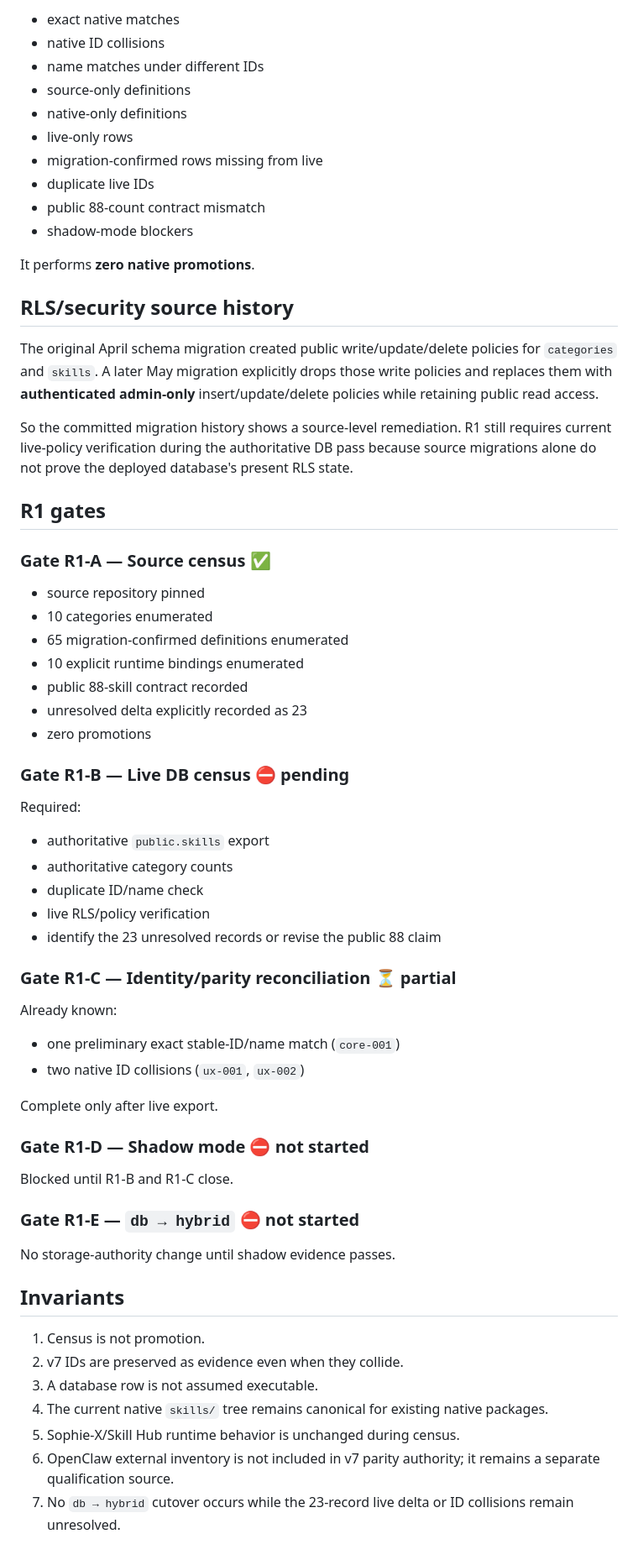
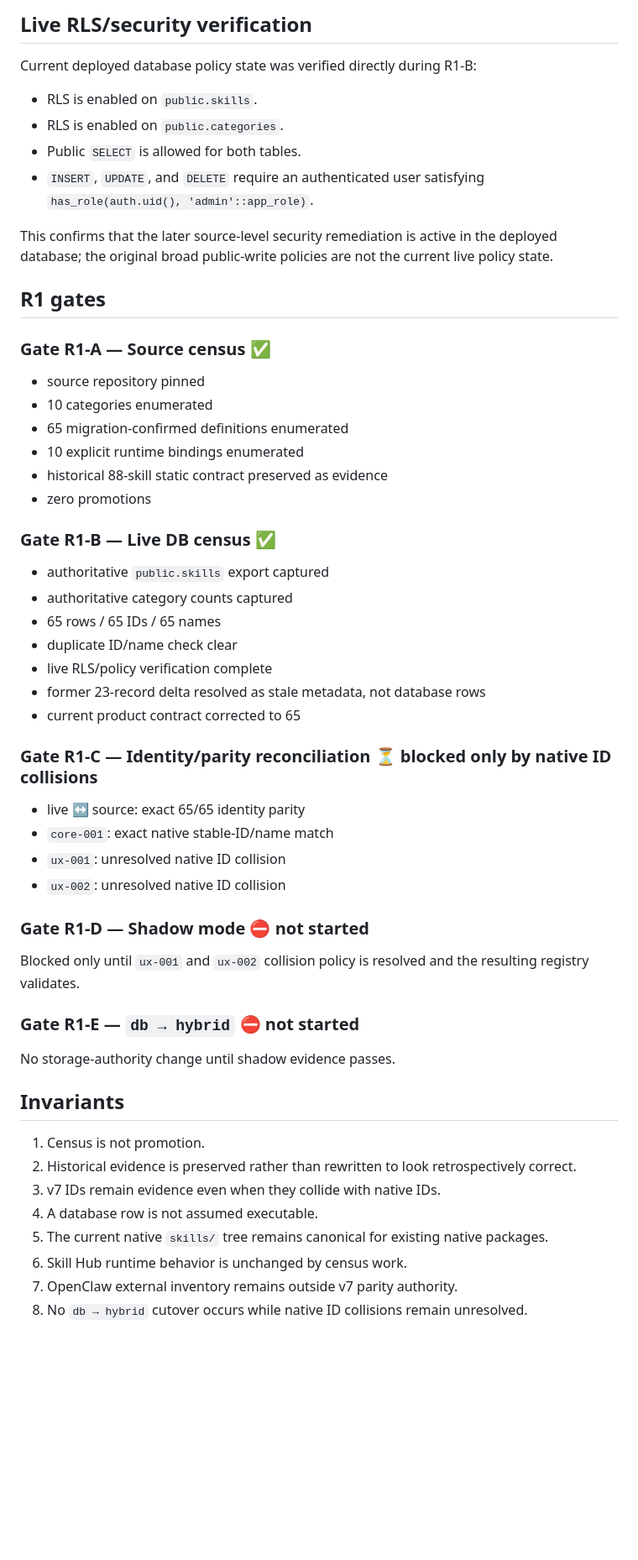
Before and after one commit to Fallenproud/skill-hub-registry, a Markdown page: docs/R1_V7_CENSUS.md, the part around one of its changes. Shown at 84% size. GitHub-like rendering; blank space fills up the shorter version.

Commit message:
docs(r1): record live parity and remaining collision gate

```diff
--- a/docs/R1_V7_CENSUS.md
+++ b/docs/R1_V7_CENSUS.md
@@ -117,22 +109,14 @@ The reconciliation reports:
 
-- exact native matches
-- native ID collisions
-- name matches under different IDs
-- source-only definitions
-- native-only definitions
-- live-only rows
-- migration-confirmed rows missing from live
-- duplicate live IDs
-- public 88-count contract mismatch
-- shadow-mode blockers
+## Live RLS/security verification
 
-It performs **zero native promotions**.
+Current deployed database policy state was verified directly during R1-B:
 
-## RLS/security source history
+- RLS is enabled on `public.skills`.
+- RLS is enabled on `public.categories`.
+- Public `SELECT` is allowed for both tables.
+- `INSERT`, `UPDATE`, and `DELETE` require an authenticated user satisfying `has_role(auth.uid(), 'admin'::app_role)`.
 
-The original April schema migration created public write/update/delete policies for `categories` and `skills`. A later May migration explicitly drops those write policies and replaces them with **authenticated admin-only** insert/update/delete policies while retaining public read access.
-
-So the committed migration history shows a source-level remediation. R1 still requires current live-policy verification during the authoritative DB pass because source migrations alone do not prove the deployed database's present RLS state.
+This confirms that the later source-level security remediation is active in the deployed database; the original broad public-write policies are not the current live policy state.
 
 ## R1 gates
 
@@ -142,32 +126,29 @@ So the committed migration history shows a source-level remediation. R1 still re
 - 10 categories enumerated
 - 65 migration-confirmed definitions enumerated
 - 10 explicit runtime bindings enumerated
-- public 88-skill contract recorded
-- unresolved delta explicitly recorded as 23
+- historical 88-skill static contract preserved as evidence
 - zero promotions
 
-### Gate R1-B — Live DB census ⛔ pending
+### Gate R1-B — Live DB census ✅
 
-Required:
+- authoritative `public.skills` export captured
+- authoritative category counts captured
+- 65 rows / 65 IDs / 65 names
+- duplicate ID/name check clear
+- live RLS/policy verification complete
+- former 23-record delta resolved as stale metadata, not database rows
+- current product contract corrected to 65
 
-- authoritative `public.skills` export
-- authoritative category counts
-- duplicate ID/name check
-- live RLS/policy verification
-- identify the 23 unresolved records or revise the public 88 claim
+### Gate R1-C — Identity/parity reconciliation ⏳ blocked only by native ID collisions
 
-### Gate R1-C — Identity/parity reconciliation ⏳ partial
-
-Already known:
-
-- one preliminary exact stable-ID/name match (`core-001`)
-- two native ID collisions (`ux-001`, `ux-002`)
-
-Complete only after live export.
+- live ↔ source: exact 65/65 identity parity
+- `core-001`: exact native stable-ID/name match
+- `ux-001`: unresolved native ID collision
+- `ux-002`: unresolved native ID collision
 
 ### Gate R1-D — Shadow mode ⛔ not started
 
-Blocked until R1-B and R1-C close.
+Blocked only until `ux-001` and `ux-002` collision policy is resolved and the resulting registry validates.
 
 ### Gate R1-E — `db → hybrid` ⛔ not started
 
@@ -176,9 +157,10 @@ No storage-authority change until shadow evidence passes.
 ## Invariants
 
 1. Census is not promotion.
-2. v7 IDs are preserved as evidence even when they collide.
-3. A database row is not assumed executable.
-4. The current native `skills/` tree remains canonical for existing native packages.
-5. Sophie-X/Skill Hub runtime behavior is unchanged during census.
-6. OpenClaw external inventory is not included in v7 parity authority; it remains a separate qualification source.
-7. No `db → hybrid` cutover occurs while the 23-record live delta or ID collisions remain unresolved.
+2. Historical evidence is preserved rather than rewritten to look retrospectively correct.
+3. v7 IDs remain evidence even when they collide with native IDs.
+4. A database row is not assumed executable.
+5. The current native `skills/` tree remains canonical for existing native packages.
+6. Skill Hub runtime behavior is unchanged by census work.
+7. OpenClaw external inventory remains outside v7 parity authority.
+8. No `db → hybrid` cutover occurs while native ID collisions remain unresolved.
```
Also changed, not shown: other parts of docs/R1_V7_CENSUS.md (+44 -52 lines).
